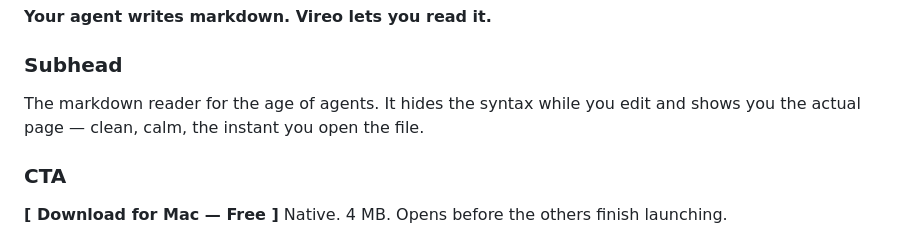
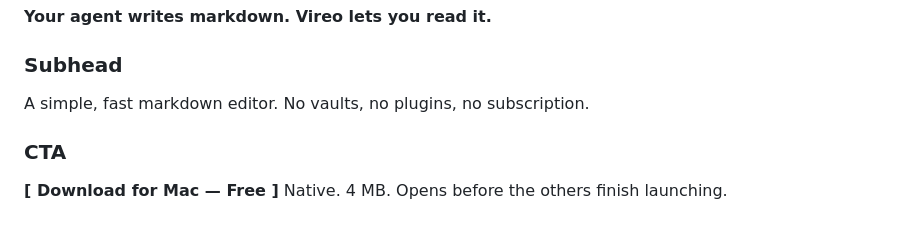
Before and after one commit to rauschermate/vireo, a Markdown page: docs/landing-page.md, the part around the change. GitHub-like rendering.

Commit message:
docs: swap hero subhead to plain "no vaults, no plugins, no subscription"
Co-Authored-By: Claude Opus 4.8 (1M context) <noreply@anthropic.com>

```diff
--- a/docs/landing-page.md
+++ b/docs/landing-page.md
@@ -14,7 +14,7 @@
 
 ### Subhead
 
-The markdown reader for the age of agents. It hides the syntax while you edit and shows you the actual page — clean, calm, the instant you open the file.
+A simple, fast markdown editor. No vaults, no plugins, no subscription.
 
 ### CTA
 
```
